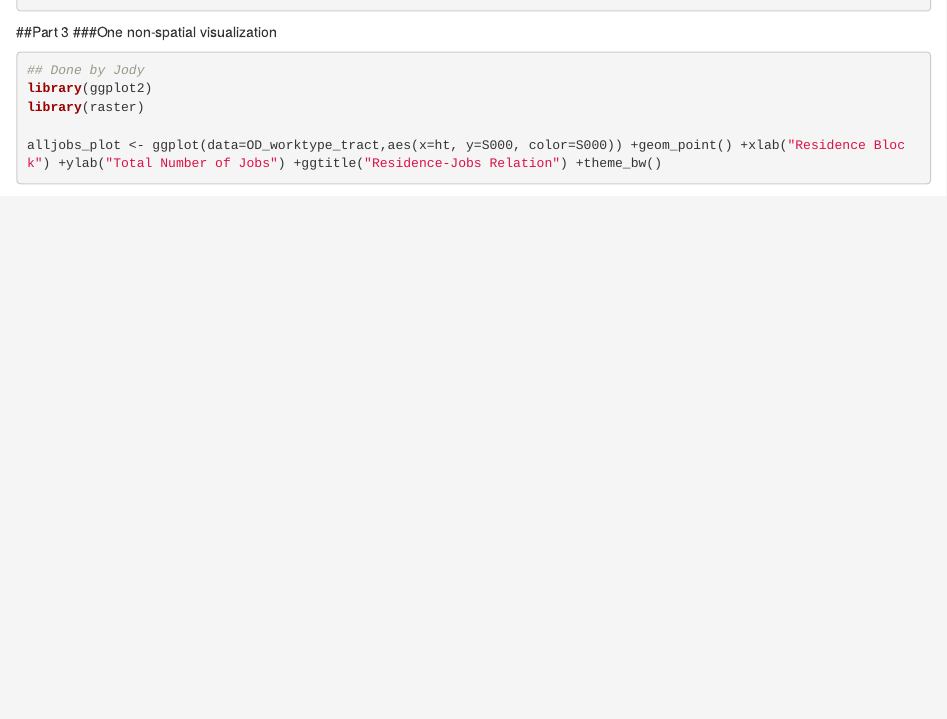
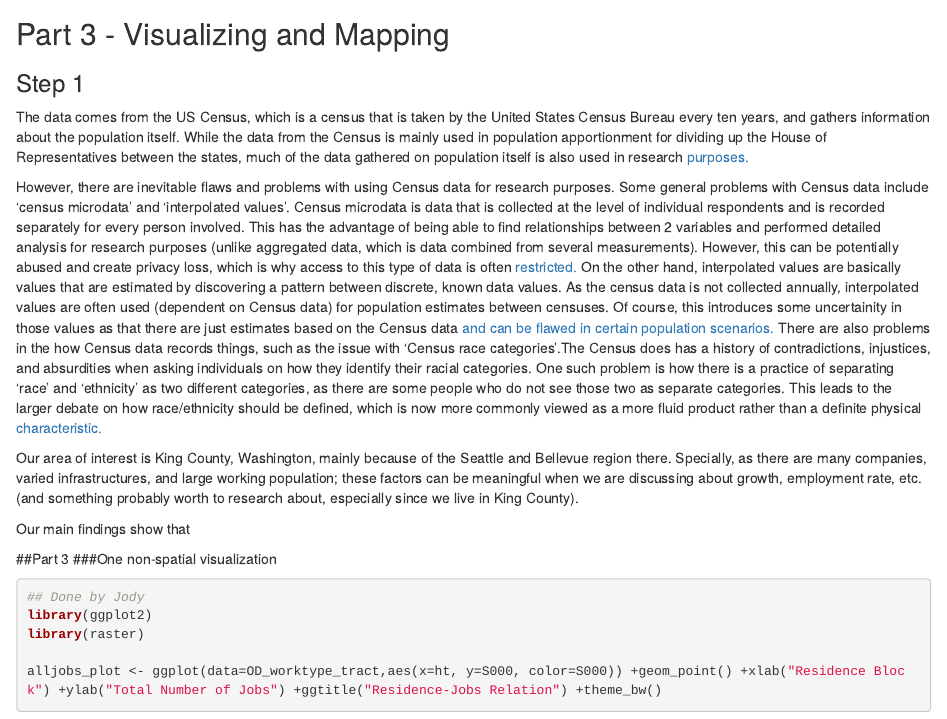
Before and after one commit to GEOG458-Group6/Lab2, an R Markdown document (Lab2.rmd): the page in a window 1100 px wide, from 3070 px down before the commit and from 3090 px down after it. Rendered offline with R 4.5, knitr and Pandoc, with nearby package versions; some code elsewhere in the file could not run offline.

Commit message:
adding incomplete part 3.1 (without main findings)

````diff
--- a/Lab2.rmd
+++ b/Lab2.rmd
@@ -122,6 +122,15 @@ rackc["UMWTshare"]=rackc$UMWT/rackc$C000
 #write.csv(rackc,"rac2015_Alljobs.csv")
 ```
 
+## Part 3 - Visualizing and Mapping
+### Step 1
+The data comes from the US Census, which is a census that is taken by the United States Census Bureau every ten years, and gathers information about the population itself. While the data from the Census is mainly used in population apportionment for dividing up the House of Representatives between the states, much of the data gathered on population itself is also used in research [purposes.](https://populationeducation.org/what-us-census-and-why-it-important/)
+
+However, there are inevitable flaws and problems with using Census data for research purposes. Some general problems with Census data include 'census microdata' and 'interpolated values'. Census microdata is data that is collected at the level of individual respondents and is recorded separately for every person involved. This has the advantage of being able to find relationships between 2 variables and performed detailed analysis for research purposes (unlike aggregated data, which is data combined from several measurements). However, this can be potentially abused and create privacy loss, which is why access to this type of data is often [restricted.](https://www.census.gov/research/data/restricted_use_microdata.html) On the other hand, interpolated values are basically values that are estimated by discovering a pattern between discrete, known data values. As the census data is not collected annually, interpolated values are often used (dependent on Census data) for population estimates between censuses. Of course, this introduces some uncertainity in those values as that there are just estimates based on the Census data [and can be flawed in certain population scenarios.](https://www.wisegeek.com/what-is-interpolation.htm) There are also problems in the how Census data records things, such as the issue with 'Census race categories'.The Census does has a history of contradictions, injustices, and absurdities when asking individuals on how they identify their racial categories. One such problem is how there is a practice of separating 'race' and 'ethnicity' as two different categories, as there are some people who do not see those two as separate categories. This leads to the larger debate on how race/ethnicity should be defined, which is now more commonly viewed as a more fluid product rather than a definite physical [characteristic.](http://www.pewresearch.org/fact-tank/2015/06/18/census-considers-new-approach-to-asking-about-race-by-not-using-the-term-at-all/)
+
+Our area of interest is King County, Washington, mainly because of the Seattle and Bellevue region there. Specially, as there are many companies, varied infrastructures, and large working population; these factors can be meaningful when we are discussing about growth, employment rate, etc.(and something probably worth to research about, especially since we live in King County).
+
+Our main findings show that
 
 ##Part 3
 ###One non-spatial visualization
````
